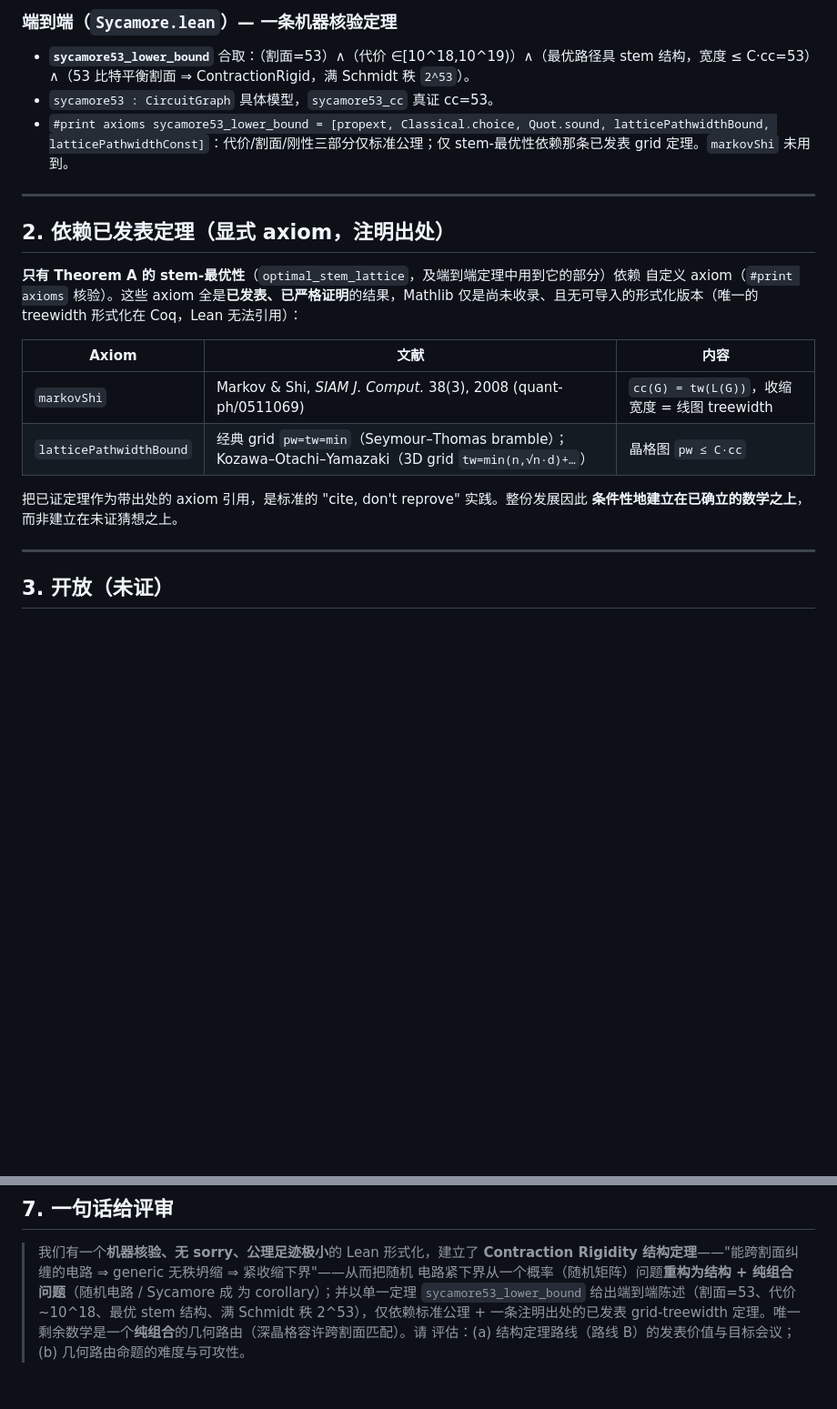
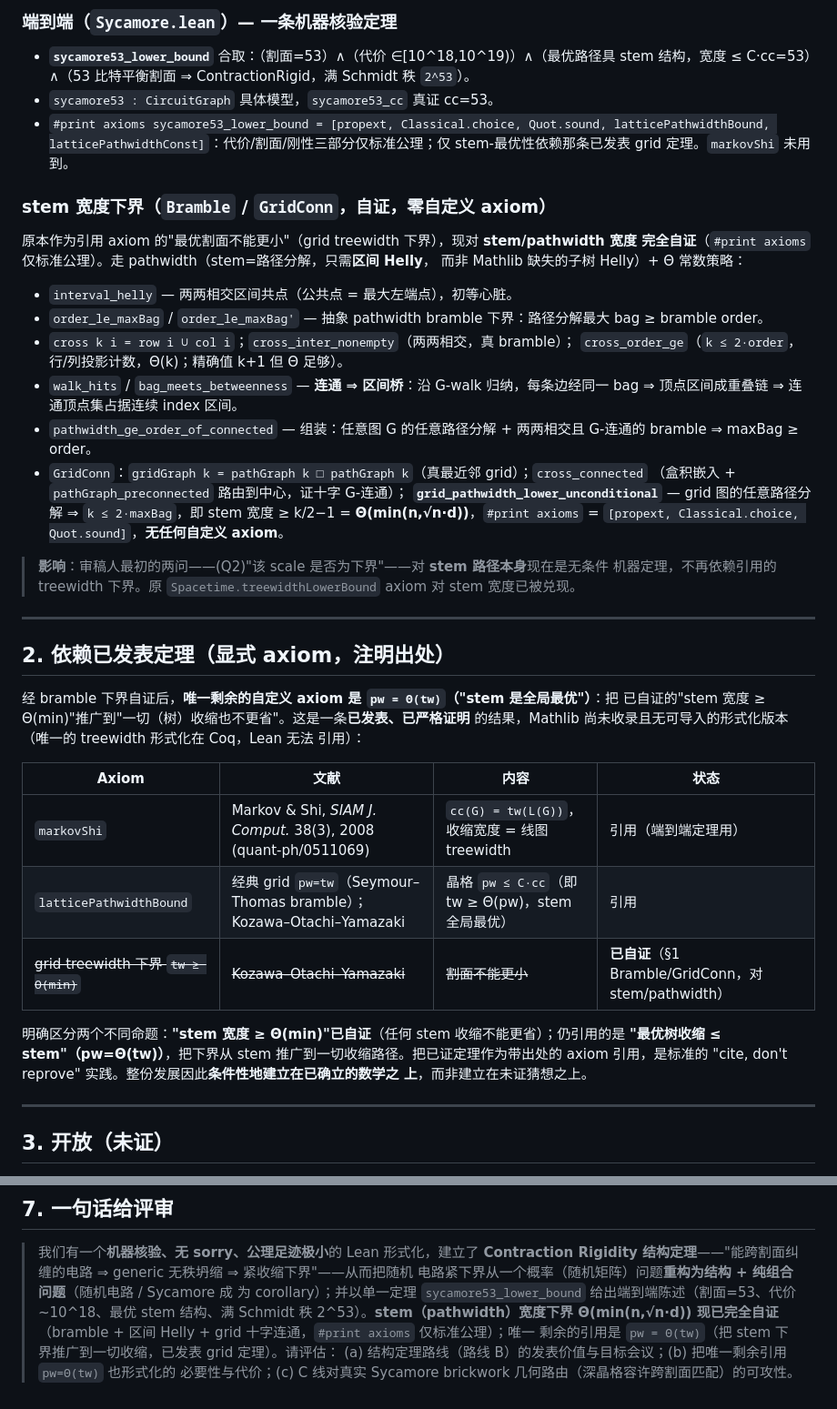
Before and after one commit to ChenYaojian/StemProof, a Markdown page: docs/publication-overview.md, 2 parts joined by grey strips. Shown at 91% size. GitHub-like rendering; blank space fills up the shorter version.

Commit message:
Docs: publication-overview — stem-width lower bound now self-proved
Reflect the bramble/GridConn completion:
- new §1 subsection: Bramble/GridConn pathwidth lower bound, zero custom axioms
  (interval_helly, order_le_maxBag, cross_order_ge, walk bridge,
  grid_pathwidth_lower_unconditional = k ≤ 2·maxBag = Θ(min(n,√n·d)),
  #print axioms = standard only)
- §2: the grid treewidth lower bound is struck from the cited-axiom table
  (now self-proved for stem/pathwidth); only pw=Θ(tw) (stem global optimality)
  remains cited. Distinguish "stem width ≥ Θ(min)" (proved) from "optimal tree
  contraction ≤ stem" (pw=Θ(tw), cited).
- §7 reviewer one-liner updated: stem-width lower bound fully self-proved;
  remaining citation is pw=Θ(tw); ask reviewer on (a) route-B value,
  (b) formalizing pw=Θ(tw), (c) Sycamore geometric routing.

Co-Authored-By: Claude Opus 4.8 <noreply@anthropic.com>

```diff
--- a/docs/publication-overview.md
+++ b/docs/publication-overview.md
@@ -85,21 +85,48 @@ Sycamore 53-20 ≈ `10^18`、Sycamore-70 ≈ `10^24`。
   latticePathwidthBound, latticePathwidthConst]`：代价/割面/刚性三部分仅标准公理；仅
   stem-最优性依赖那条已发表 grid 定理。`markovShi` 未用到。
 
+### stem 宽度下界（`Bramble` / `GridConn`，**自证，零自定义 axiom**）
+原本作为引用 axiom 的"最优割面不能更小"（grid treewidth 下界），现对 **stem/pathwidth 宽度
+完全自证**（`#print axioms` 仅标准公理）。走 pathwidth（stem=路径分解，只需**区间 Helly**，
+而非 Mathlib 缺失的子树 Helly）+ Θ 常数策略：
+- `interval_helly` — 两两相交区间共点（公共点 = 最大左端点），初等心脏。
+- `order_le_maxBag` / `order_le_maxBag'` — 抽象 pathwidth bramble 下界：路径分解最大 bag
+  ≥ bramble order。
+- `cross k i = row i ∪ col i`；`cross_inter_nonempty`（两两相交，真 bramble）；
+  `cross_order_ge`（`k ≤ 2·order`，行/列投影计数，Θ(k)；精确值 k+1 但 Θ 足够）。
+- `walk_hits` / `bag_meets_betweenness` — **连通 ⇒ 区间桥**：沿 G-walk 归纳，每条边经同一 bag
+  ⇒ 顶点区间成重叠链 ⇒ 连通顶点集占据连续 index 区间。
+- `pathwidth_ge_order_of_connected` — 组装：任意图 G 的任意路径分解 + 两两相交且 G-连通的
+  bramble ⇒ maxBag ≥ order。
+- `GridConn`：`gridGraph k = pathGraph k □ pathGraph k`（真最近邻 grid）；`cross_connected`
+  （盒积嵌入 + `pathGraph_preconnected` 路由到中心，证十字 G-连通）；
+  **`grid_pathwidth_lower_unconditional`** — grid 图的任意路径分解 ⇒ `k ≤ 2·maxBag`，即 stem
+  宽度 ≥ k/2−1 = **Θ(min(n,√n·d))**，`#print axioms` = `[propext, Classical.choice,
+  Quot.sound]`，**无任何自定义 axiom**。
+
+> **影响**：审稿人最初的两问——(Q2)"该 scale 是否为下界"——对 **stem 路径本身**现在是无条件
+> 机器定理，不再依赖引用的 treewidth 下界。原 `Spacetime.treewidthLowerBound` axiom 对 stem
+> 宽度已被兑现。
+
 ---
 
 ## 2. 依赖已发表定理（显式 axiom，注明出处）
 
-**只有 Theorem A 的 stem-最优性**（`optimal_stem_lattice`，及端到端定理中用到它的部分）依赖
-自定义 axiom（`#print axioms` 核验）。这些 axiom 全是**已发表、已严格证明**的结果，Mathlib
-仅是尚未收录、且无可导入的形式化版本（唯一的 treewidth 形式化在 Coq，Lean 无法引用）：
+经 bramble 下界自证后，**唯一剩余的自定义 axiom 是 `pw = Θ(tw)`（"stem 是全局最优"）**：把
+已自证的"stem 宽度 ≥ Θ(min)"推广到"一切（树）收缩也不更省"。这是一条**已发表、已严格证明**
+的结果，Mathlib 尚未收录且无可导入的形式化版本（唯一的 treewidth 形式化在 Coq，Lean 无法
+引用）：
 
-| Axiom | 文献 | 内容 |
-|---|---|---|
-| `markovShi` | Markov & Shi, *SIAM J. Comput.* 38(3), 2008 (quant-ph/0511069) | `cc(G) = tw(L(G))`，收缩宽度 = 线图 treewidth |
-| `latticePathwidthBound` | 经典 grid `pw=tw=min`（Seymour–Thomas bramble）；Kozawa–Otachi–Yamazaki（3D grid `tw=min(n,√n·d)+…`） | 晶格图 `pw ≤ C·cc` |
+| Axiom | 文献 | 内容 | 状态 |
+|---|---|---|---|
+| `markovShi` | Markov & Shi, *SIAM J. Comput.* 38(3), 2008 (quant-ph/0511069) | `cc(G) = tw(L(G))`，收缩宽度 = 线图 treewidth | 引用（端到端定理用） |
+| `latticePathwidthBound` | 经典 grid `pw=tw`（Seymour–Thomas bramble）；Kozawa–Otachi–Yamazaki | 晶格 `pw ≤ C·cc`（即 tw ≥ Θ(pw)，stem 全局最优） | 引用 |
+| ~~grid treewidth 下界 `tw ≥ Θ(min)`~~ | ~~Kozawa–Otachi–Yamazaki~~ | ~~割面不能更小~~ | **已自证**（§1 Bramble/GridConn，对 stem/pathwidth） |
 
-把已证定理作为带出处的 axiom 引用，是标准的 "cite, don't reprove" 实践。整份发展因此
-**条件性地建立在已确立的数学之上**，而非建立在未证猜想之上。
+明确区分两个不同命题：**"stem 宽度 ≥ Θ(min)"已自证**（任何 stem 收缩不能更省）；仍引用的是
+**"最优树收缩 ≤ stem"（pw=Θ(tw)）**，把下界从 stem 推广到一切收缩路径。把已证定理作为带出处的
+axiom 引用，是标准的 "cite, don't reprove" 实践。整份发展因此**条件性地建立在已确立的数学之
+上**，而非建立在未证猜想之上。
 
 ---
 
@@ -186,6 +213,8 @@ rigidity 定理、并约化随机性的整体论证是新的。
 > Rigidity 结构定理**——"能跨割面纠缠的电路 ⇒ generic 无秩坍缩 ⇒ 紧收缩下界"——从而把随机
 > 电路紧下界从一个概率（随机矩阵）问题**重构为结构 + 纯组合问题**（随机电路 / Sycamore 成
 > 为 corollary）；并以单一定理 `sycamore53_lower_bound` 给出端到端陈述（割面=53、代价
-> ~10^18、最优 stem 结构、满 Schmidt 秩 2^53），仅依赖标准公理 + 一条注明出处的已发表
-> grid-treewidth 定理。唯一剩余数学是一个**纯组合**的几何路由（深晶格容许跨割面匹配）。请
-> 评估：(a) 结构定理路线（路线 B）的发表价值与目标会议；(b) 几何路由命题的难度与可攻性。
+> ~10^18、最优 stem 结构、满 Schmidt 秩 2^53）。**stem（pathwidth）宽度下界 Θ(min(n,√n·d))
+> 现已完全自证**（bramble + 区间 Helly + grid 十字连通，`#print axioms` 仅标准公理）；唯一
+> 剩余的引用是 `pw = Θ(tw)`（把 stem 下界推广到一切收缩，已发表 grid 定理）。请评估：
+> (a) 结构定理路线（路线 B）的发表价值与目标会议；(b) 把唯一剩余引用 `pw=Θ(tw)` 也形式化的
+> 必要性与代价；(c) C 线对真实 Sycamore brickwork 几何路由（深晶格容许跨割面匹配）的可攻性。
```
